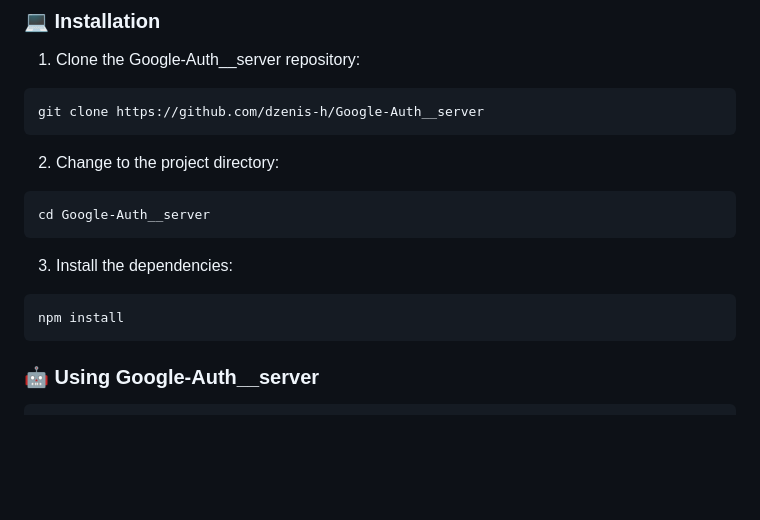
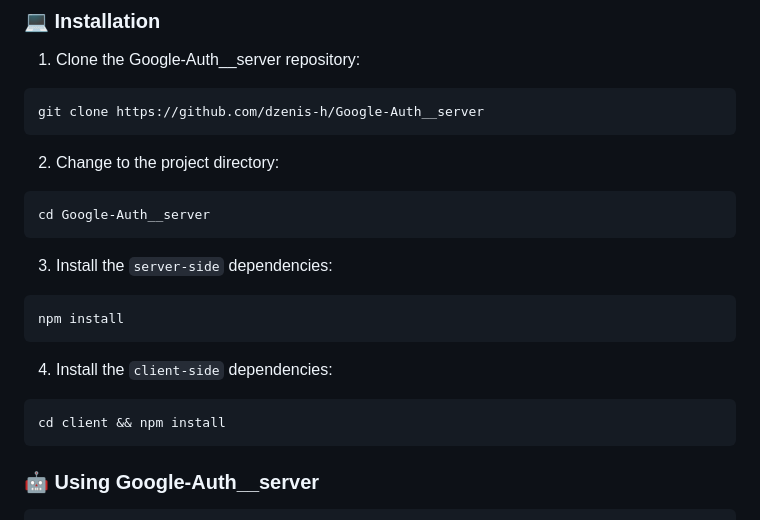
Before and after one commit to dzenis-h/Google-Auth__server, a Markdown page: README.md, the part around the change. Rendered like a GitHub page; blank space fills up the shorter version.

````diff
--- a/README.md
+++ b/README.md
@@ -229,9 +229,14 @@ git clone https://github.com/dzenis-h/Google-Auth__server
 cd Google-Auth__server
 ```
 
-3. Install the dependencies:
+3. Install the `server-side` dependencies:
 ```sh
 npm install
+```
+
+4. Install the `client-side` dependencies:
+```sh
+cd client && npm install
 ```
 
 ### 🤖 Using Google-Auth__server
````
